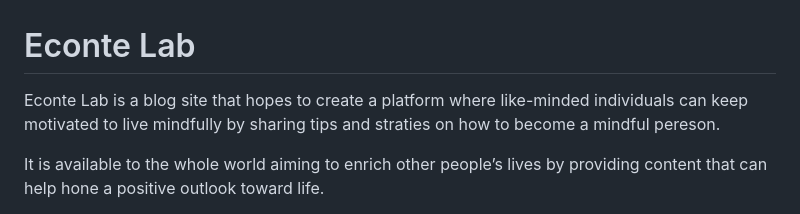
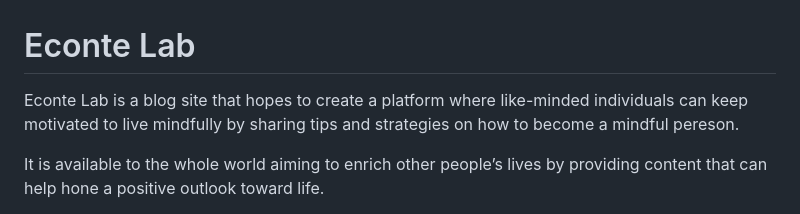
Before and after one commit to bytesbyt/econte, a Markdown page: README.md, the part around the change. Rendered like a GitHub page.

```diff
--- a/README.md
+++ b/README.md
@@ -1,6 +1,6 @@
 # Econte Lab
 
-Econte Lab is a blog site that hopes to create a platform where like-minded individuals can keep motivated to live mindfully by sharing tips and straties on how to become a mindful pereson.
+Econte Lab is a blog site that hopes to create a platform where like-minded individuals can keep motivated to live mindfully by sharing tips and strategies on how to become a mindful pereson.
 
 It is available to the whole world aiming to enrich other people’s lives by providing content that can help hone a positive outlook toward life.
 
```
